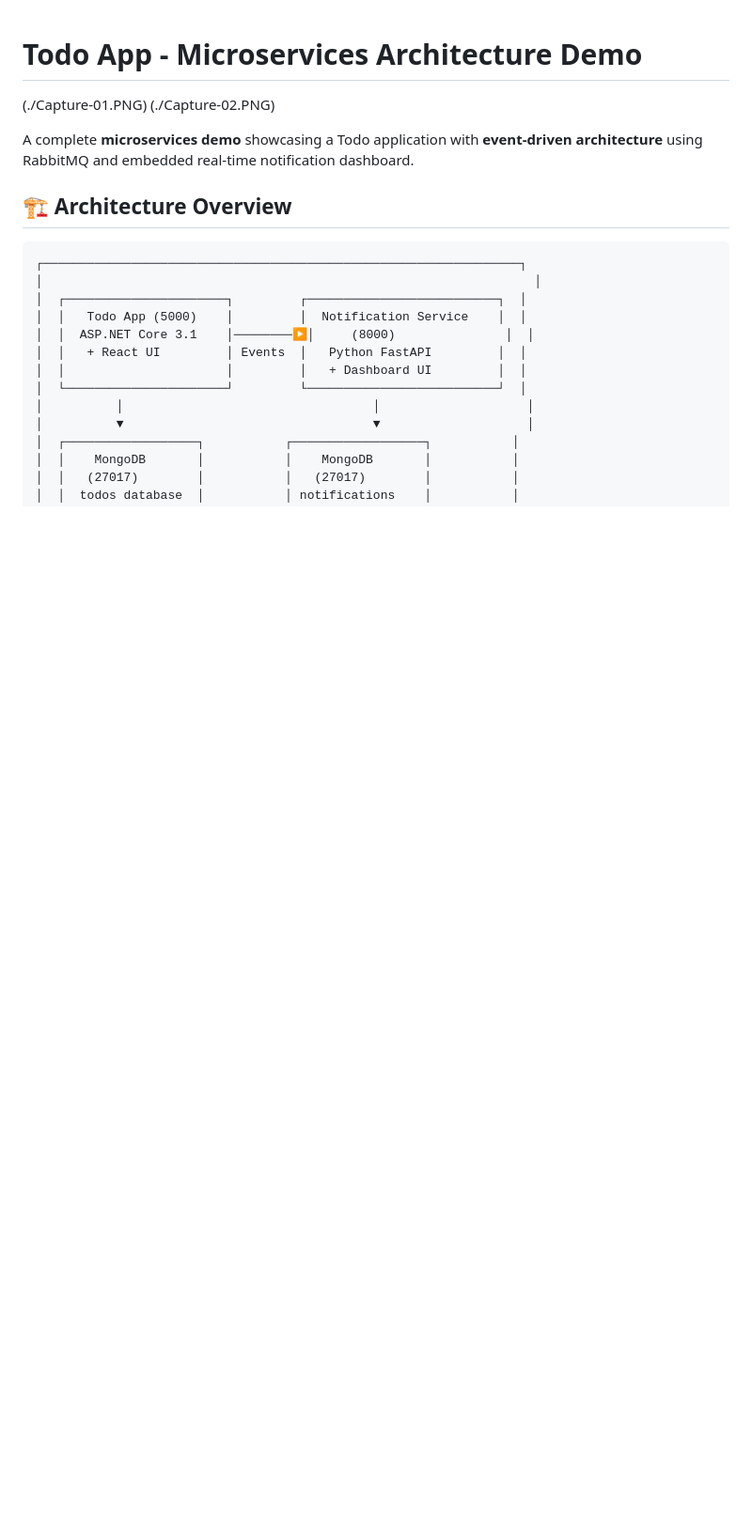
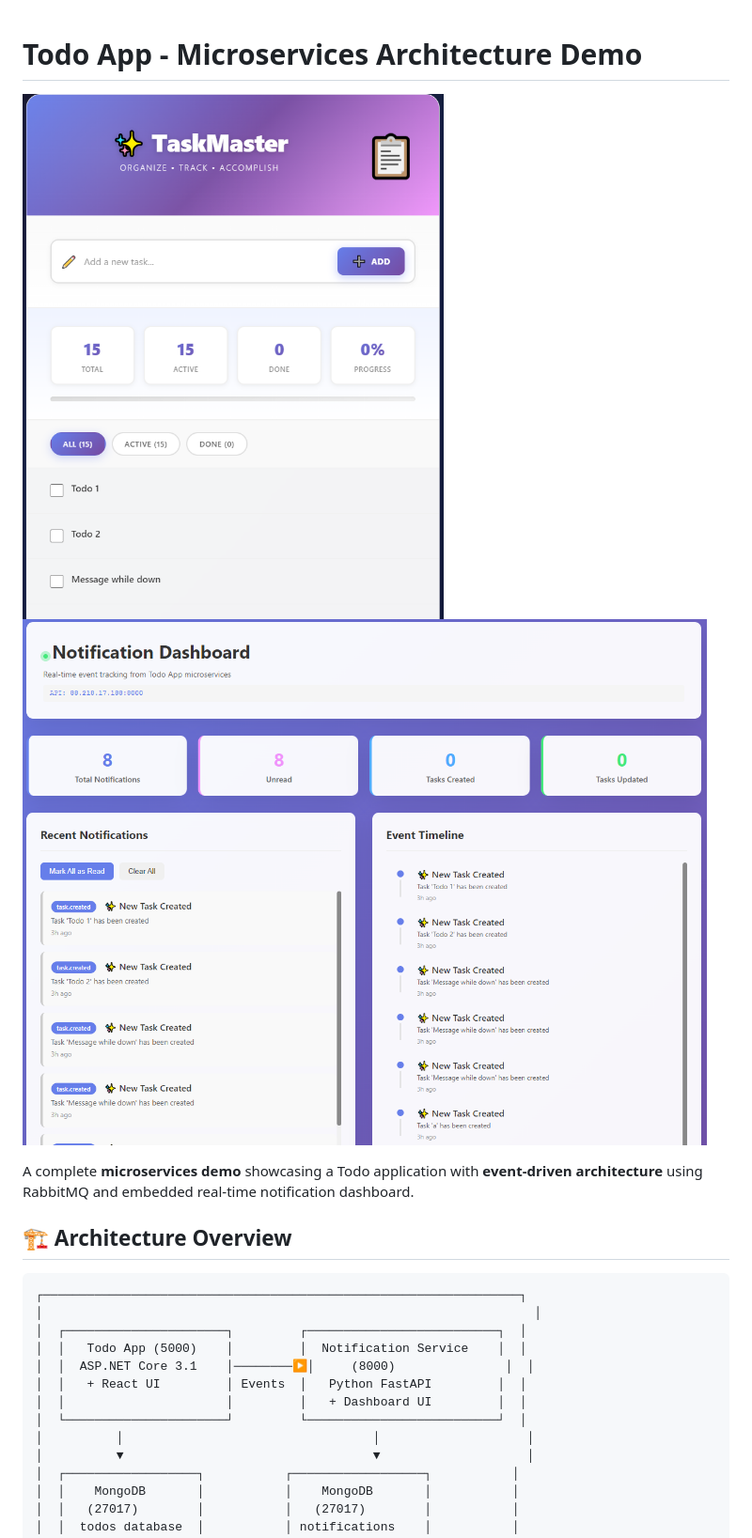
Before and after one commit to muhamadsoufi/Loosely-Coupled-Microservices-with-AMQP, a Markdown page: README.md, the part around the change. Shown at 94% size. Rendered like a GitHub page; blank space fills up the shorter version.

Commit message:
add capture img

```diff
--- a/README.md
+++ b/README.md
@@ -1,6 +1,7 @@
 # Todo App - Microservices Architecture Demo
-(./Capture-01.PNG)
-(./Capture-02.PNG)
+
+![Capture 1](./Capture-01.PNG)
+![Capture 2](./Capture-02.PNG)
 
 A complete **microservices demo** showcasing a Todo application with **event-driven architecture** using RabbitMQ and embedded real-time notification dashboard.
 
```
